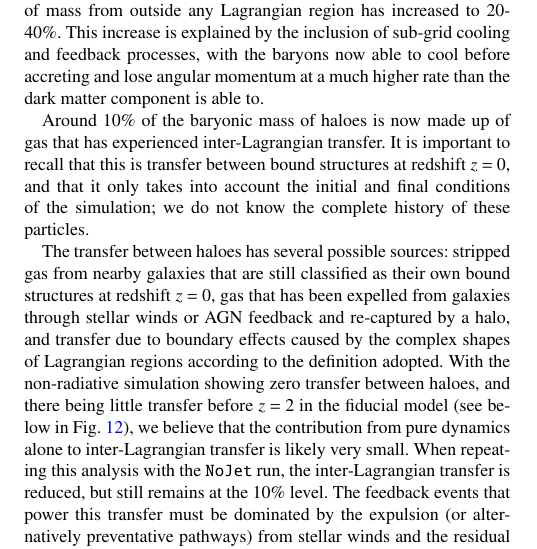
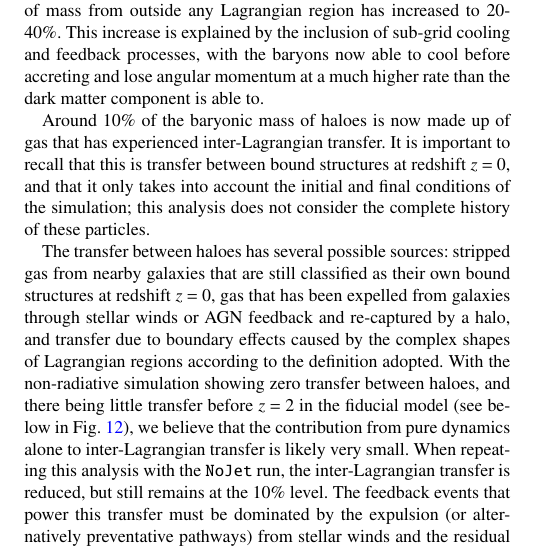
Before and after one commit to JBorrow/lagrangian-transfer-paper, a LaTeX paper (report/report.tex, which reads report/transfer.tex): part of one column of page 10 of 15, cut so that both start at the same text. Compiled offline with pdfLaTeX.

Commit message:
Section 4.4 comments

```diff
--- a/report/transfer.tex
+++ b/report/transfer.tex
@@ -307,8 +307,8 @@ much higher rate than the dark matter component is able to.
 Around 10\% of the baryonic mass of haloes is now made up of gas that has
 experienced inter-Lagrangian transfer. It is important to recall that this is transfer
 between bound structures at redshift $z=0$, and that it only takes into account
-the initial and final conditions of the simulation; we do not know the complete history
-of these particles.
+the initial and final conditions of the simulation; this analysis does not
+consider the complete history of these particles.
 
 The transfer between haloes has several possible sources: stripped gas from
 nearby galaxies that are still classified as their own bound structures at
```
